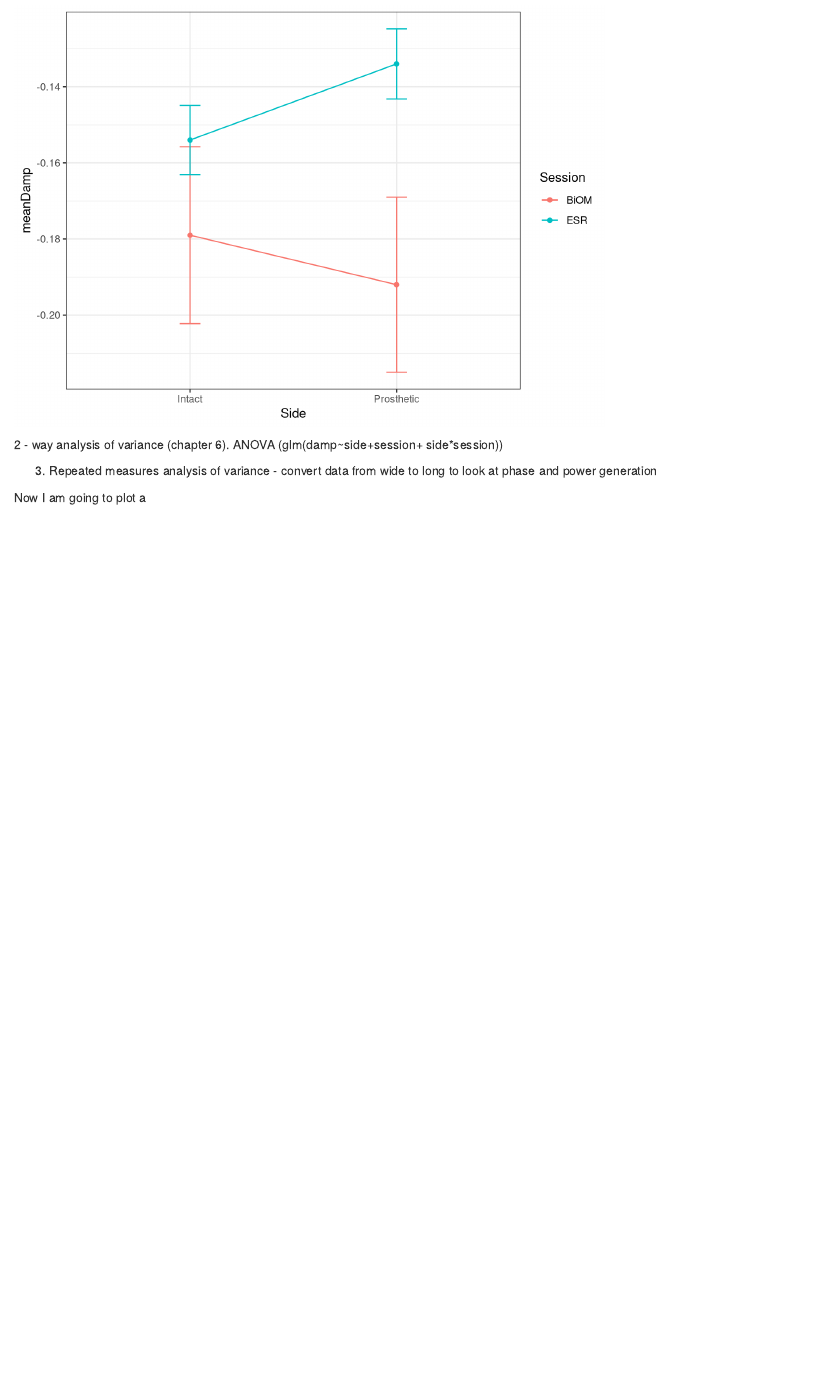
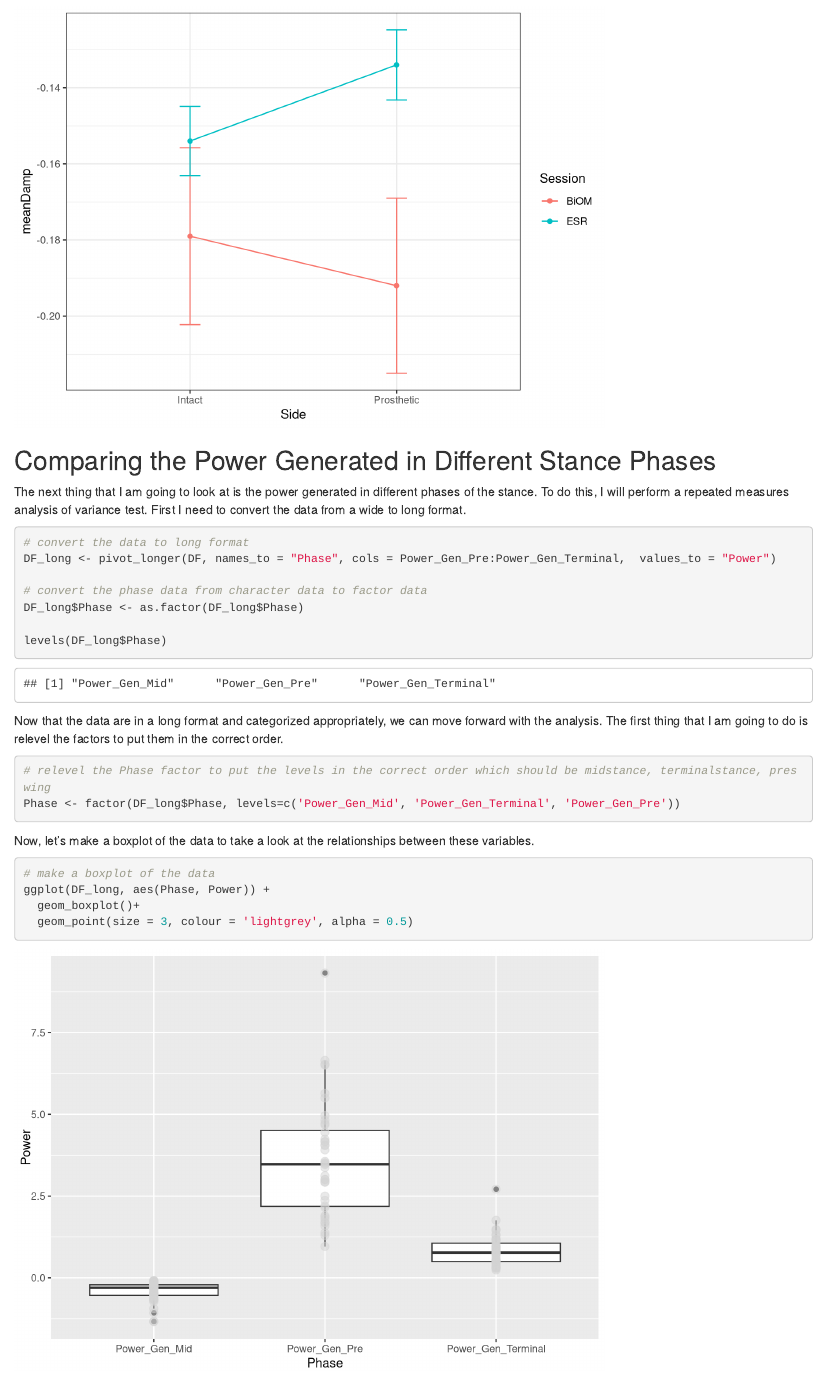
Before and after one commit to cmferg19/Biostats-Capstone, an R Markdown document (Code/Data_analysis_scratch.Rmd): the page in a window 1100 px wide, from 7580 px down before the commit and from 7600 px down after it. Rendered offline with R 4.5, knitr and Pandoc, with nearby package versions; code that draws random numbers runs with fixed seeds of ours; some code elsewhere in the file could not run offline.

Commit message:
Start repeated measures analysis

````diff
--- a/Code/Data_analysis_scratch.Rmd
+++ b/Code/Data_analysis_scratch.Rmd
@@ -22,6 +22,7 @@ rm(list = ls())
 # import the modules that we need
 library(dplyr)
 library(ggplot2)
+library(tidyr)
 library(ggfortify)
 library(here)
 ```
@@ -164,9 +165,31 @@ ggplot(sumDF, aes(Side, meanDamp, color = Session, group = Session))+
                        ymax = meanDamp + seDamp), width = 0.1)+
      theme_bw()
 ```
+## Comparing the Power Generated in Different Stance Phases
+The next thing that I am going to look at is the power generated in different phases of the stance.  To do this, I will perform a repeated measures analysis of variance test.  First I need to convert the data from a wide to long format.
 
-2 - way analysis of variance (chapter 6).  ANOVA (glm(damp~side+session+ side*session))
+```{r}
+# convert the data to long format
+DF_long <- pivot_longer(DF, names_to = "Phase", cols = Power_Gen_Pre:Power_Gen_Terminal,  values_to = "Power")
 
-3. Repeated measures analysis of variance - convert data from wide to long to look at phase and power generation
+# convert the phase data from character data to factor data
+DF_long$Phase <- as.factor(DF_long$Phase)
 
-Now I am going to plot a
+levels(DF_long$Phase)
+```
+
+Now that the data are in a long format and categorized appropriately, we can move forward with the analysis. The first thing that I am going to do is relevel the factors to put them in the correct order.
+
+```{r}
+# relevel the Phase factor to put the levels in the correct order which should be midstance, terminalstance, preswing
+Phase <- factor(DF_long$Phase, levels=c('Power_Gen_Mid', 'Power_Gen_Terminal', 'Power_Gen_Pre'))
+```
+
+Now, let's make a boxplot of the data to take a look at the relationships between these variables.
+
+```{r}
+# make a boxplot of the data
+ggplot(DF_long, aes(Phase, Power)) +
+  geom_boxplot()+
+  geom_point(size = 3, colour = 'lightgrey', alpha = 0.5)
+```
````
